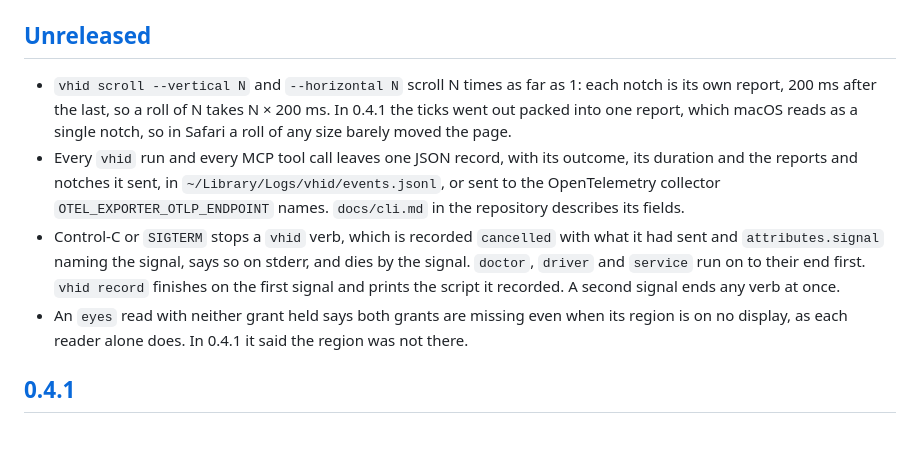
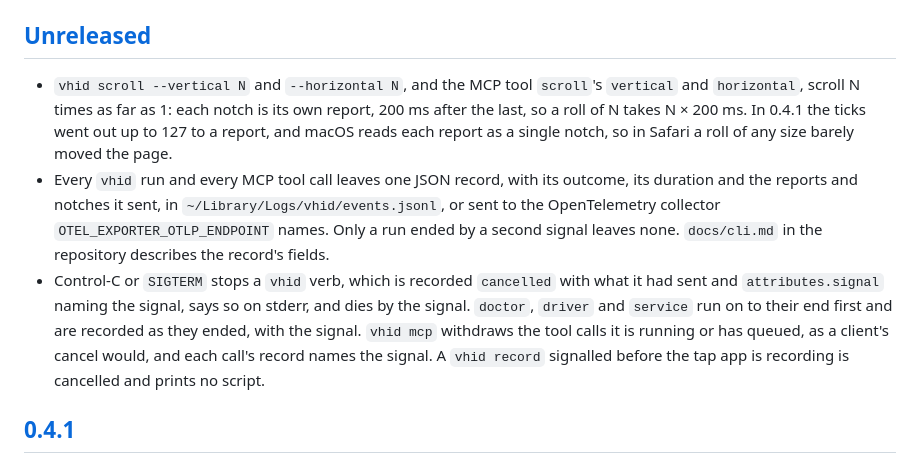
Before and after one commit to promptctl/vhid, a Markdown page: CHANGELOG.md, the part around the change. GitHub-like rendering; blank space fills up the shorter version.

Commit message:
Review: the eyes item goes, as master's merged read still refuses a region on no display before its grants; scroll names the MCP tool and 0.4.1's 127-tick reports; a second signal leaves no record; doctor, driver and service are recorded as they ended; vhid mcp withdraws its calls; record's only change is an early signal cancelling (vhid-release-7za)

```diff
--- a/CHANGELOG.md
+++ b/CHANGELOG.md
@@ -4,10 +4,9 @@ Each release's section is its GitHub Release notes, which keep line breaks, so e
 
 ## [Unreleased]
 
-- `vhid scroll --vertical N` and `--horizontal N` scroll N times as far as 1: each notch is its own report, 200 ms after the last, so a roll of N takes N × 200 ms. In 0.4.1 the ticks went out packed into one report, which macOS reads as a single notch, so in Safari a roll of any size barely moved the page.
-- Every `vhid` run and every MCP tool call leaves one JSON record, with its outcome, its duration and the reports and notches it sent, in `~/Library/Logs/vhid/events.jsonl`, or sent to the OpenTelemetry collector `OTEL_EXPORTER_OTLP_ENDPOINT` names. `docs/cli.md` in the repository describes its fields.
-- Control-C or `SIGTERM` stops a `vhid` verb, which is recorded `cancelled` with what it had sent and `attributes.signal` naming the signal, says so on stderr, and dies by the signal. `doctor`, `driver` and `service` run on to their end first. `vhid record` finishes on the first signal and prints the script it recorded. A second signal ends any verb at once.
-- An `eyes` read with neither grant held says both grants are missing even when its region is on no display, as each reader alone does. In 0.4.1 it said the region was not there.
+- `vhid scroll --vertical N` and `--horizontal N`, and the MCP tool `scroll`'s `vertical` and `horizontal`, scroll N times as far as 1: each notch is its own report, 200 ms after the last, so a roll of N takes N × 200 ms. In 0.4.1 the ticks went out up to 127 to a report, and macOS reads each report as a single notch, so in Safari a roll of any size barely moved the page.
+- Every `vhid` run and every MCP tool call leaves one JSON record, with its outcome, its duration and the reports and notches it sent, in `~/Library/Logs/vhid/events.jsonl`, or sent to the OpenTelemetry collector `OTEL_EXPORTER_OTLP_ENDPOINT` names. Only a run ended by a second signal leaves none. `docs/cli.md` in the repository describes the record's fields.
+- Control-C or `SIGTERM` stops a `vhid` verb, which is recorded `cancelled` with what it had sent and `attributes.signal` naming the signal, says so on stderr, and dies by the signal. `doctor`, `driver` and `service` run on to their end first and are recorded as they ended, with the signal. `vhid mcp` withdraws the tool calls it is running or has queued, as a client's cancel would, and each call's record names the signal. A `vhid record` signalled before the tap app is recording is cancelled and prints no script.
 
 ## [0.4.1]
 
```
